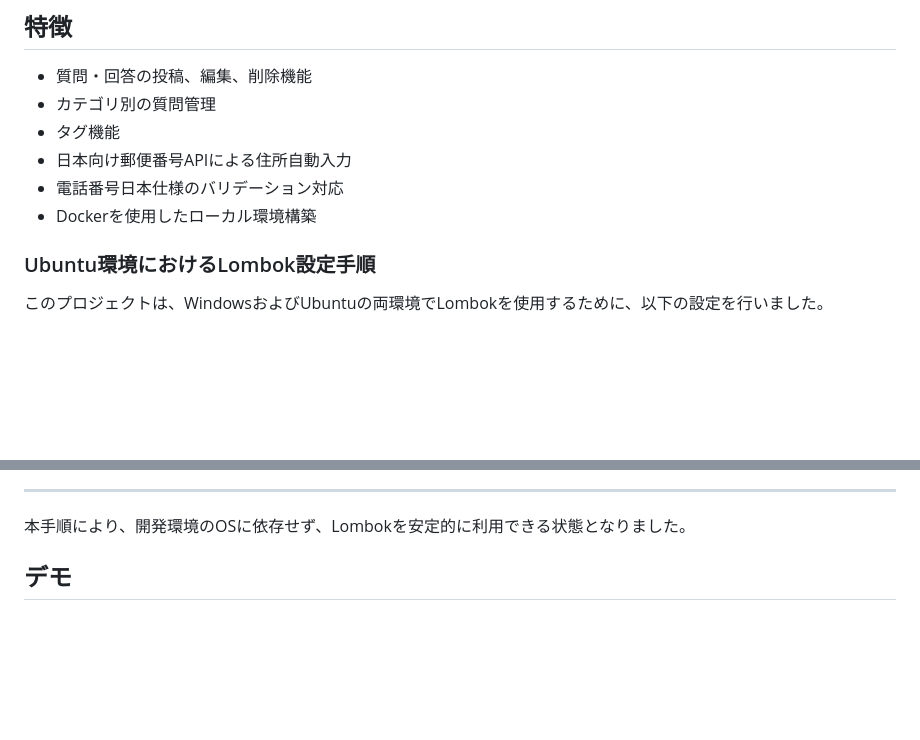
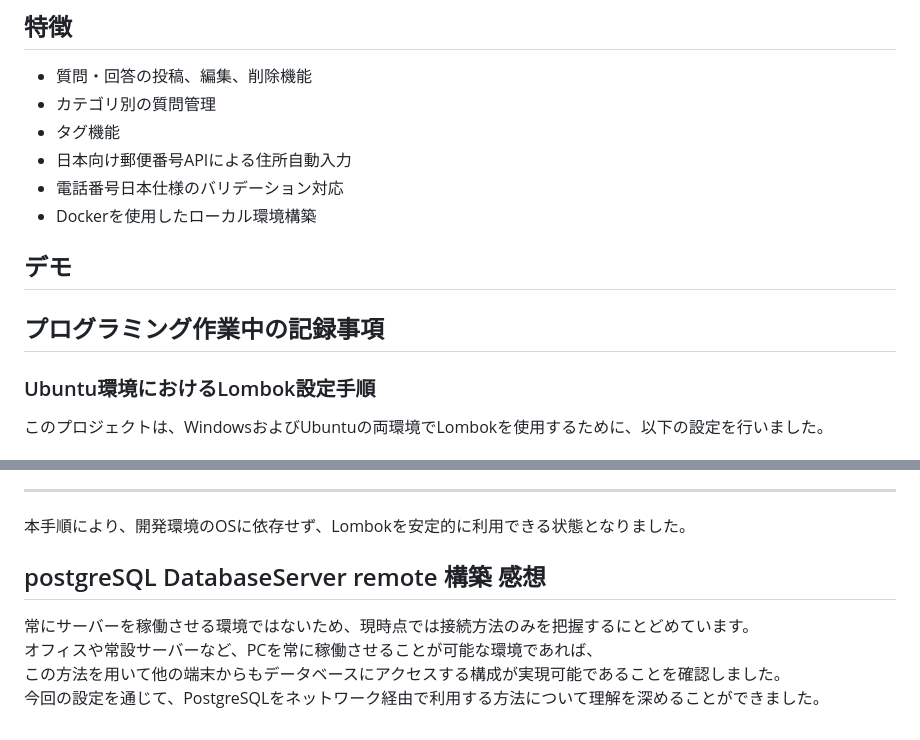
Before and after one commit to john911120/yuru-archive, a Markdown page: README.md, 2 parts joined by grey strips. Drawn GitHub-style; blank space fills up the shorter version.

Commit message:
Update README.md
add the postgreSQL remote databaseServer 感想

```diff
--- a/README.md
+++ b/README.md
@@ -40,6 +40,10 @@ Spring Boot × PostgreSQLをベースに、
 - 日本向け郵便番号APIによる住所自動入力
 - 電話番号日本仕様のバリデーション対応
 - Dockerを使用したローカル環境構築
+
+## デモ
+
+## プログラミング作業中の記録事項
 
 ### Ubuntu環境におけるLombok設定手順
 
@@ -91,4 +95,9 @@ dependencies {
 ---
 本手順により、開発環境のOSに依存せず、Lombokを安定的に利用できる状態となりました。
 
-## デモ
+## postgreSQL DatabaseServer remote 構築 感想
+
+常にサーバーを稼働させる環境ではないため、現時点では接続方法のみを把握するにとどめています。
+オフィスや常設サーバーなど、PCを常に稼働させることが可能な環境であれば、
+この方法を用いて他の端末からもデータベースにアクセスする構成が実現可能であることを確認しました。
+今回の設定を通じて、PostgreSQLをネットワーク経由で利用する方法について理解を深めることができました。
```
